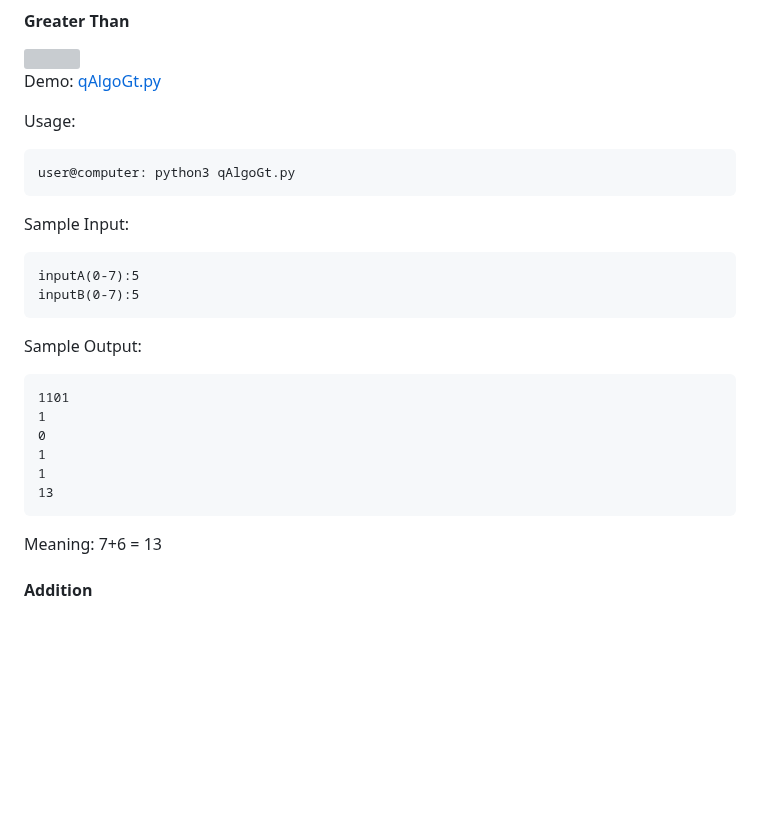
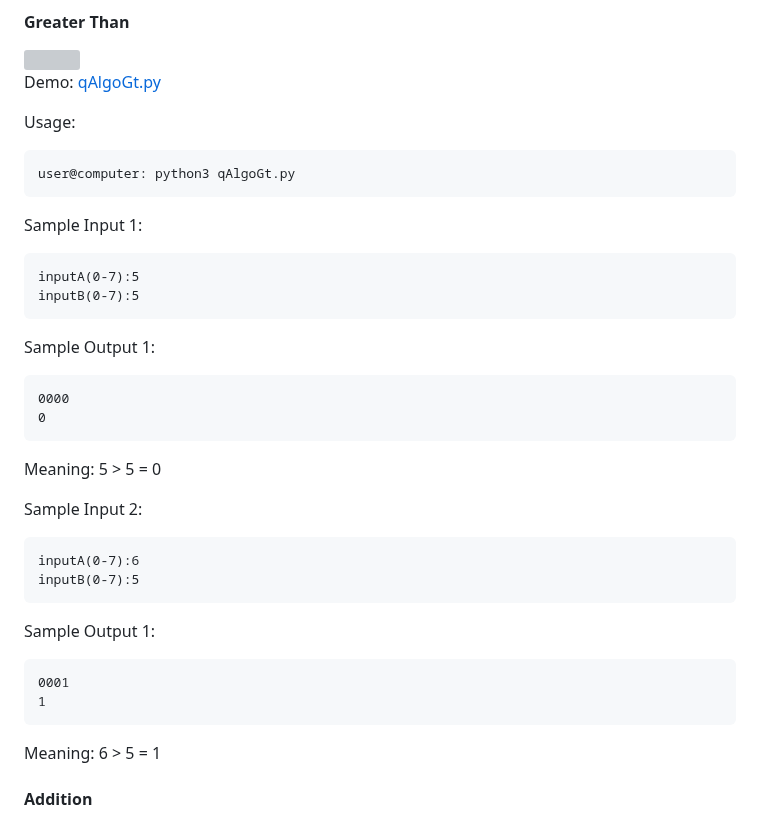
Before and after one commit to alcyhk/gisc, a Markdown page: README.md, the part around the change. GitHub-like rendering; blank space fills up the shorter version; grey boxes are pictures that could not be loaded.

````diff
--- a/README.md
+++ b/README.md
@@ -102,21 +102,29 @@ Usage:
 user@computer: python3 qAlgoGt.py
 ```
 
-Sample Input:
+Sample Input 1:
 ```
 inputA(0-7):5
 inputB(0-7):5
 ```
-Sample Output:
+Sample Output 1:
 ```
-1101
+0000
+0
+```
+Meaning: 5 > 5 = 0
+
+Sample Input 2:
+```
+inputA(0-7):6
+inputB(0-7):5
+```
+Sample Output 1:
+```
+0001
 1
-0
-1
-1
-13
 ```
-Meaning: 7+6 = 13
+Meaning: 6 > 5 = 1
 
 #### Addition
 <img src="photos/qAdd.png" title="Quantum Addition">
````
